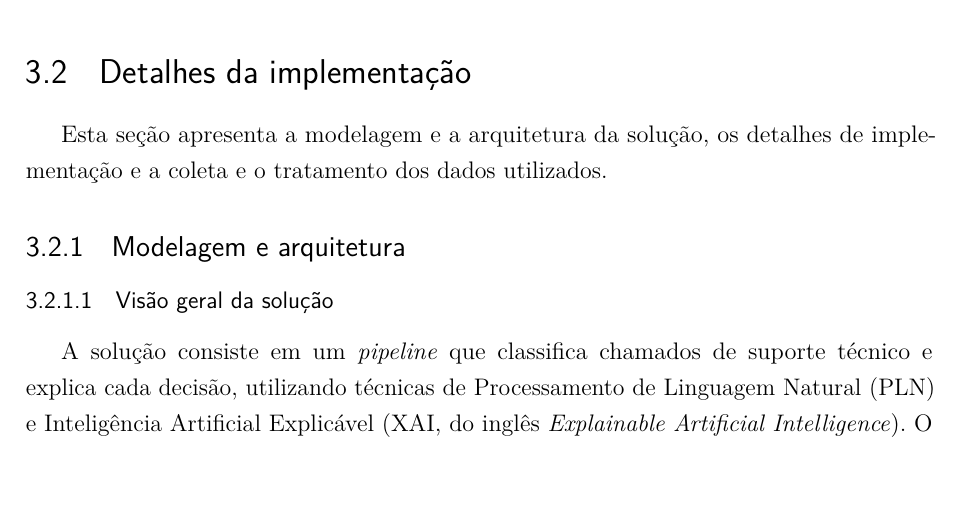
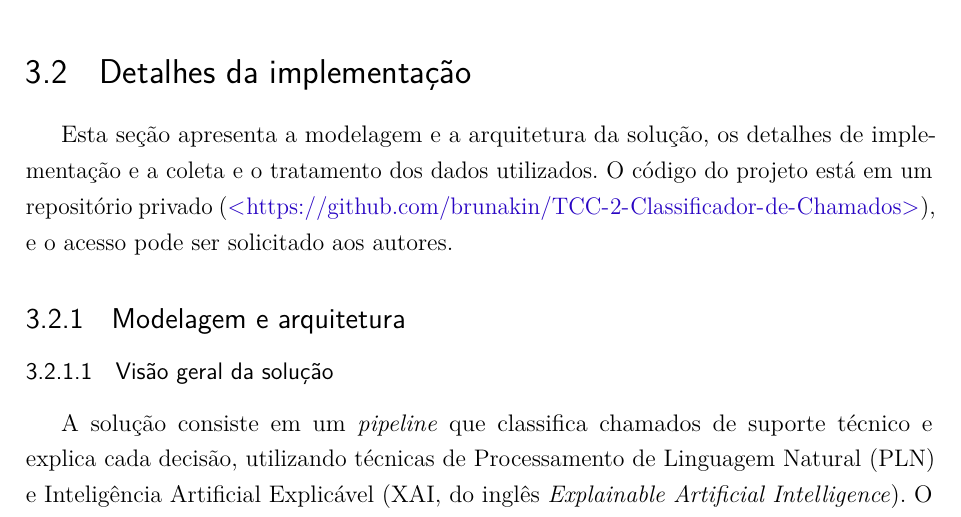
Before and after one commit to brunakin/TCC-2-Documento-Escrito, a LaTeX thesis (tcc2/tcc2_reestruturado_modelo_afonso.tex): part of page 62 of 110, cut so that both start at the same text. Compiled offline with pdfLaTeX.

Commit message:
Adiciona link do repositório de desenvolvimento na Seção 3.2

```diff
--- a/tcc2/tcc2_reestruturado_modelo_afonso.tex
+++ b/tcc2/tcc2_reestruturado_modelo_afonso.tex
@@ -1648,7 +1648,7 @@ O Jaccard e a palavra do topo são comparados ao valor esperado ao acaso, pois e
 \section{Detalhes da implementação}
 \label{sec:implementacao}
 
-Esta seção apresenta a modelagem e a arquitetura da solução, os detalhes de implementação e a coleta e o tratamento dos dados utilizados.
+Esta seção apresenta a modelagem e a arquitetura da solução, os detalhes de implementação e a coleta e o tratamento dos dados utilizados. O código do projeto está em um repositório privado (\url{https://github.com/brunakin/TCC-2-Classificador-de-Chamados}), e o acesso pode ser solicitado aos autores.
 
 \subsection{Modelagem e arquitetura}
 \label{sec:solucao}
```
Also changed, not shown: 1 other file.
